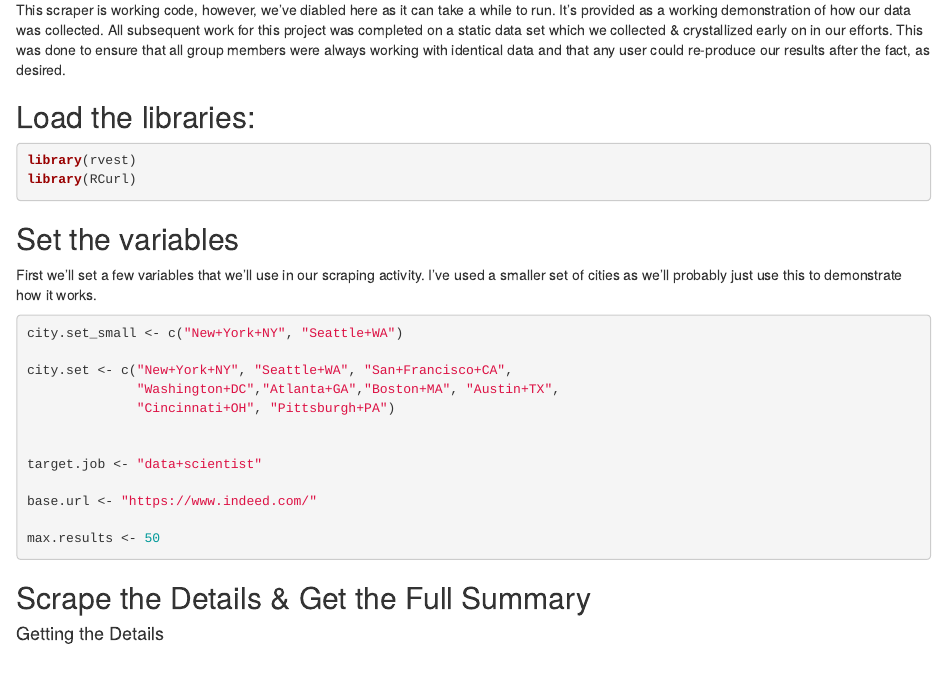
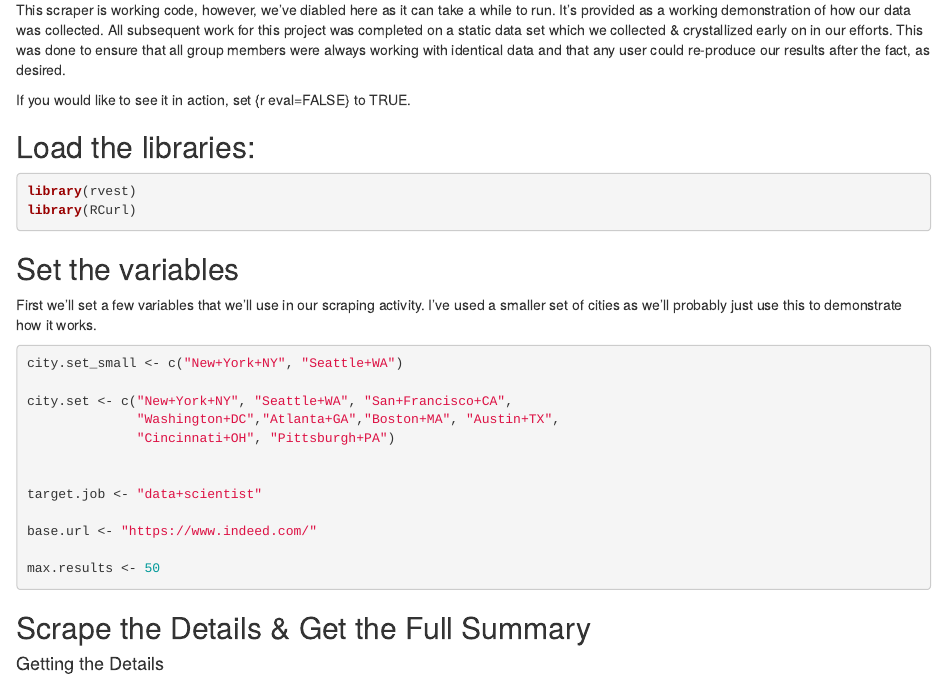
Before and after one commit to plb2018/DATA607, an R Markdown document (Project 3/indeed_scraper.rmd): the page in a window 1100 px wide, from 210 px down. Rendered offline with R 4.5, knitr and Pandoc, with nearby package versions; some code elsewhere in the file could not run offline.

Commit message:
Add files via upload

````diff
--- a/Project 3/indeed_scraper.rmd
+++ b/Project 3/indeed_scraper.rmd
@@ -12,10 +12,12 @@ The following chunk of code scrapes job postings from indeed.com and collects th
 
 This scraper is working code, however, we've diabled here as it can take a while to run.  It's provided as a working demonstration of how our data was collected.  All subsequent work for this project was completed on a static data set which we collected & crystallized early on in our efforts.  This was done to ensure that all group members were always working with identical data and that any user could re-produce our results after the fact,  as desired.
 
+If you would like to see it in action, set {r eval=FALSE} to TRUE.
+
 
 ## Load the libraries:
 
-```{r eval=TRUE, warning=FALSE, message=FALSE}
+```{r eval=FALSE, warning=FALSE, message=FALSE}
 library(rvest)
 library(RCurl)
 ```
@@ -25,7 +27,7 @@ library(RCurl)
 
 First we'll set a few variables that we'll use in our scraping activity.  I've used a smaller set of cities as we'll probably just use this to demonstrate how it works.
 
-```{r eval=TRUE}
+```{r eval=FALSE}
 city.set_small <- c("New+York+NY", "Seattle+WA")
 
 city.set <- c("New+York+NY", "Seattle+WA", "San+Francisco+CA",
````
Also changed, not shown: Project 3/indeed_scraper.rmd (2 more changed lines).
